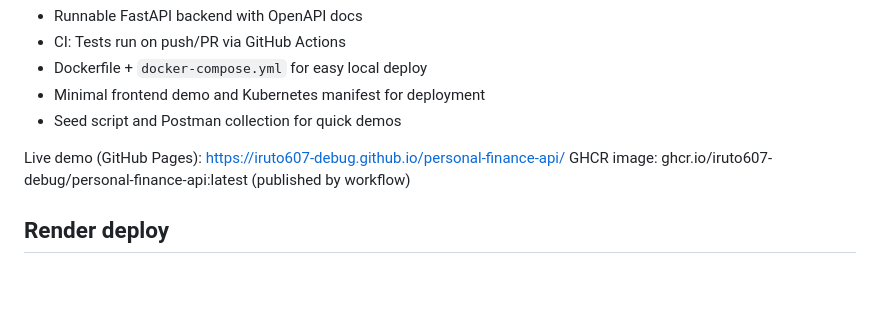
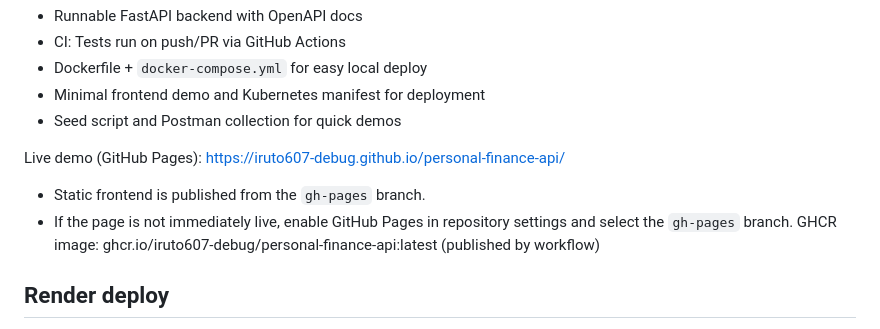
Before and after one commit to iruto607-debug/personal-finance-api, a Markdown page: README.md, the part around the change. Rendered like a GitHub page; blank space fills up the shorter version.

Commit message:
Document GitHub Pages frontend deployment on gh-pages branch

```diff
--- a/README.md
+++ b/README.md
@@ -11,6 +11,8 @@ Highlights
 - Seed script and Postman collection for quick demos
 
 Live demo (GitHub Pages): https://iruto607-debug.github.io/personal-finance-api/
+- Static frontend is published from the `gh-pages` branch.
+- If the page is not immediately live, enable GitHub Pages in repository settings and select the `gh-pages` branch.
 GHCR image: ghcr.io/iruto607-debug/personal-finance-api:latest (published by workflow)
 
 Render deploy
```
